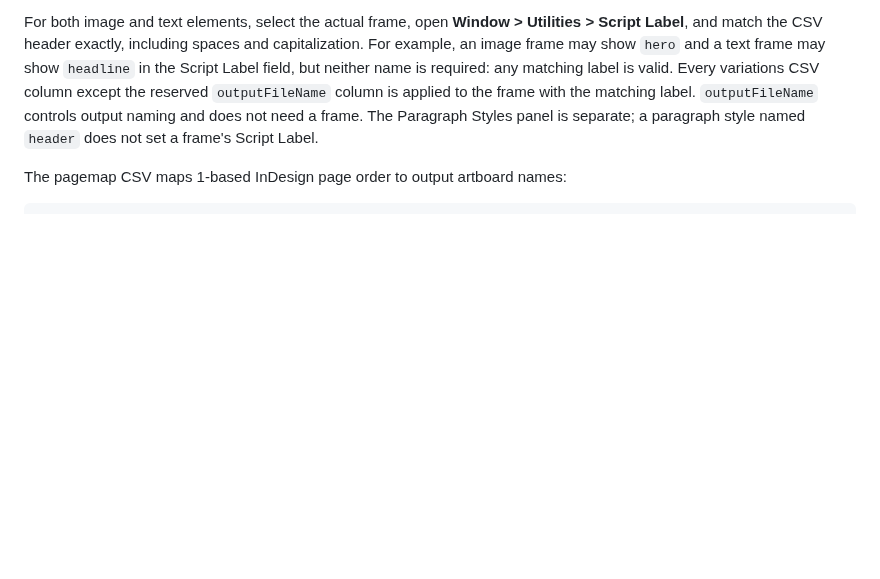
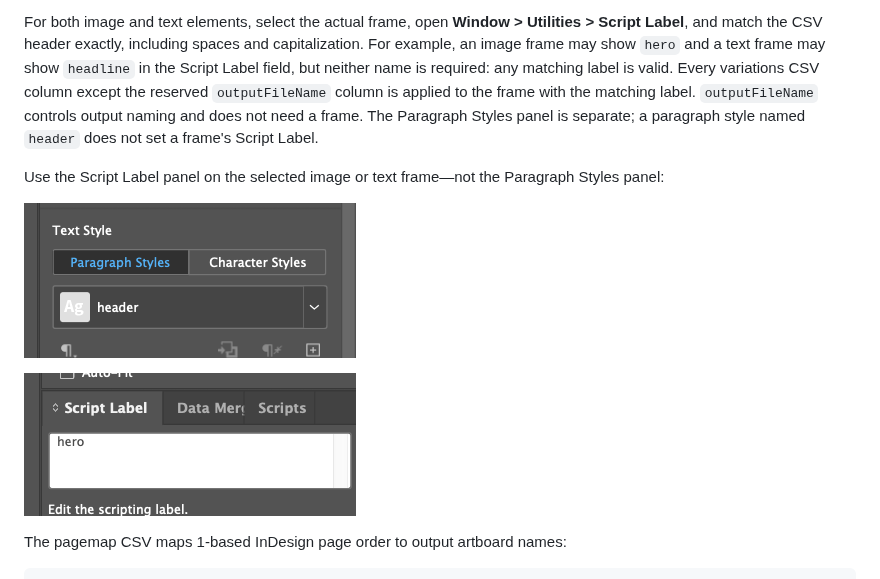
Before and after one commit to pnamadobe/idapi-banner-auto, a Markdown page: aem-extension/README.md, the part around the change. GitHub-like rendering; pictures changed too: docs/images/indesign-paragraph-styles-not-script-label.png (added), docs/images/indesign-script-label-panel.png (added); blank space fills up the shorter version.

```diff
--- a/aem-extension/README.md
+++ b/aem-extension/README.md
@@ -58,6 +58,13 @@ any matching label is valid. Every variations CSV column except the reserved
 `outputFileName` controls output naming and does not need a frame. The Paragraph
 Styles panel is separate; a paragraph style named `header` does not set a
 frame's Script Label.
+
+Use the Script Label panel on the selected image or text frame—not the
+Paragraph Styles panel:
+
+![Paragraph Styles panel — not the frame Script Label](../docs/images/indesign-paragraph-styles-not-script-label.png)
+
+![Script Label panel — set the matching CSV header here](../docs/images/indesign-script-label-panel.png)
 
 The pagemap CSV maps 1-based InDesign page order to output artboard names:
 
```
Also changed, not shown: SETUP.md (+6 -0 lines), examples/README.md (+7 -0 lines).
